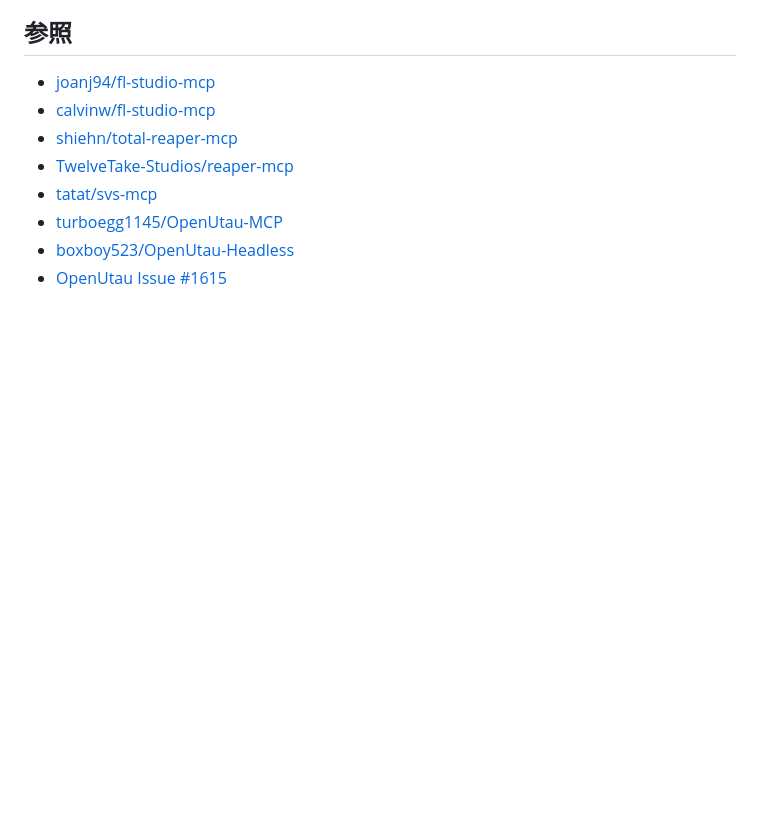
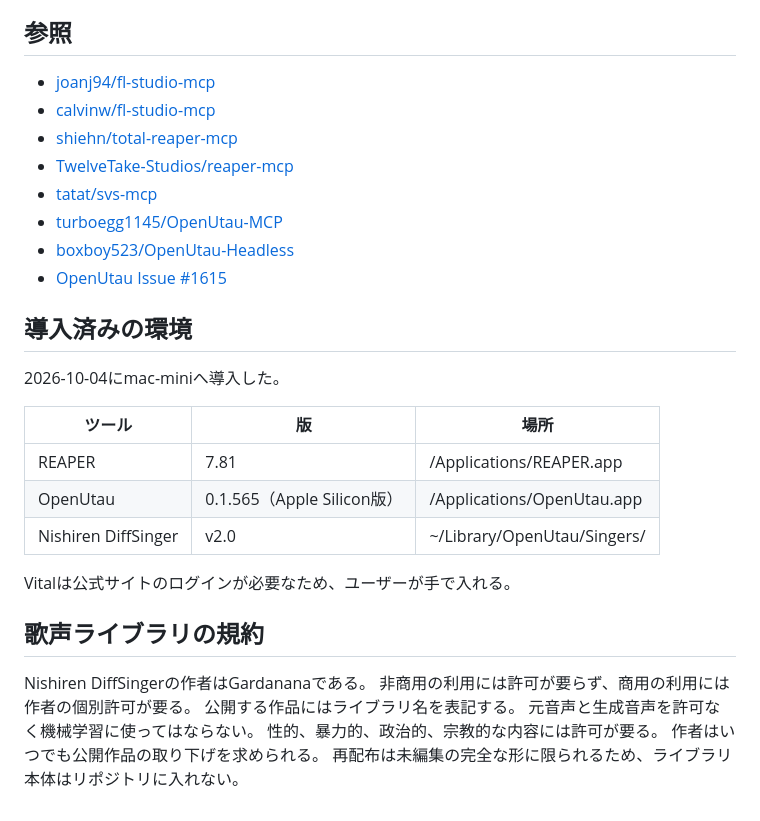
Before and after one commit to masseater/ai-produced, a Markdown page: docs/tool-selection.md, the part around the change. Drawn GitHub-style; blank space fills up the shorter version.

Commit message:
導入済みの制作環境と歌声ライブラリの規約を記録する
Nishiren DiffSingerは再配布や機械学習の利用に制限があるため、制作前に守るべき条件を残した。

Co-Authored-By: Claude Opus 5.5 (1M context) <noreply@anthropic.com>
Claude-Session: https://claude.ai/code/session_01MorS6VBfNiFKs9zTCWrj5M

```diff
--- a/docs/tool-selection.md
+++ b/docs/tool-selection.md
@@ -46,3 +46,25 @@ RemotionはReactのコードで映像を作るため、そのままAIが扱え
 - [turboegg1145/OpenUtau-MCP](https://github.com/turboegg1145/OpenUtau-MCP)
 - [boxboy523/OpenUtau-Headless](https://github.com/boxboy523/OpenUtau-Headless)
 - [OpenUtau Issue #1615](https://github.com/openutau/OpenUtau/issues/1615)
+
+## 導入済みの環境
+
+2026-10-04にmac-miniへ導入した。
+
+| ツール              | 版                         | 場所                        |
+| ------------------- | -------------------------- | --------------------------- |
+| REAPER              | 7.81                       | /Applications/REAPER.app    |
+| OpenUtau            | 0.1.565（Apple Silicon版） | /Applications/OpenUtau.app  |
+| Nishiren DiffSinger | v2.0                       | ~/Library/OpenUtau/Singers/ |
+
+Vitalは公式サイトのログインが必要なため、ユーザーが手で入れる。
+
+## 歌声ライブラリの規約
+
+Nishiren DiffSingerの作者はGardananaである。
+非商用の利用には許可が要らず、商用の利用には作者の個別許可が要る。
+公開する作品にはライブラリ名を表記する。
+元音声と生成音声を許可なく機械学習に使ってはならない。
+性的、暴力的、政治的、宗教的な内容には許可が要る。
+作者はいつでも公開作品の取り下げを求められる。
+再配布は未編集の完全な形に限られるため、ライブラリ本体はリポジトリに入れない。
```
